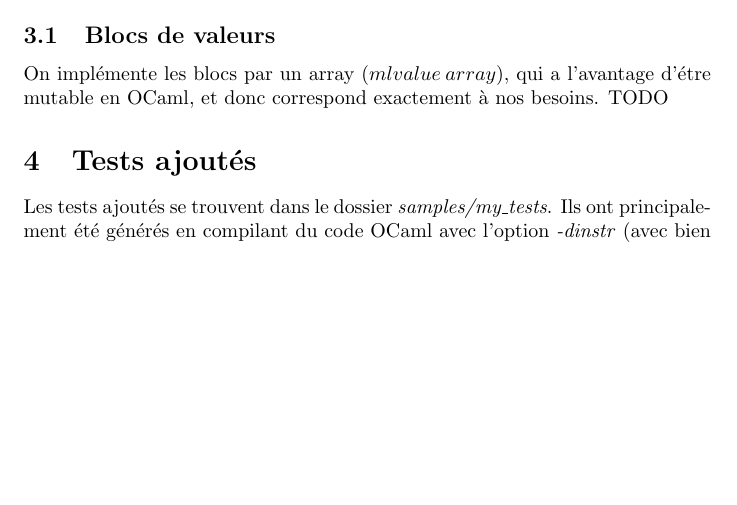
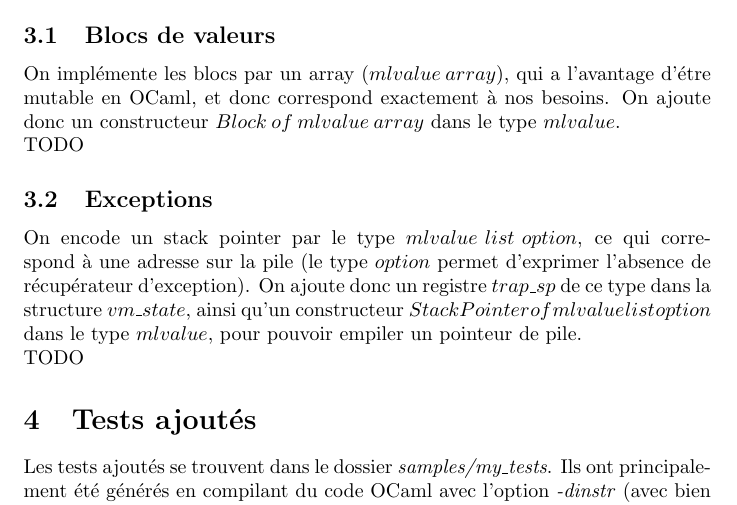
Before and after one commit to Vertmo/CA-Projet1, a LaTeX document (rapport/rapport.tex): part of page 3 of 3, cut so that both start at the same text, the shorter picture padded with empty space. Compiled offline with pdfLaTeX.

Commit message:
Eval for exceptions done

```diff
--- a/rapport/rapport.tex
+++ b/rapport/rapport.tex
@@ -75,7 +75,11 @@ On remarque qu'on utilise des champs mutables dans le record; en effet on utilis
 \section{Extensions réalisées}
 
 \subsection{Blocs de valeurs}
-On implémente les blocs par un array ($mlvalue\:array$), qui a l'avantage d'étre mutable en OCaml, et donc correspond exactement à nos besoins.
+On implémente les blocs par un array ($mlvalue\:array$), qui a l'avantage d'étre mutable en OCaml, et donc correspond exactement à nos besoins. On ajoute donc un constructeur $Block\:of\:mlvalue\:array$ dans le type $mlvalue$.\\
+TODO
+
+\subsection{Exceptions}
+On encode un stack pointer par le type $mlvalue\:list\:option$, ce qui correspond à une adresse sur la pile (le type $option$ permet d'exprimer l'absence de récupérateur d'exception). On ajoute donc un registre $trap\_sp$ de ce type dans la structure $vm\_state$, ainsi qu'un constructeur $StackPointer\:of\:mlvalue\:list\:option$ dans le type $mlvalue$, pour pouvoir empiler un pointeur de pile.\\
 TODO
 
 \section{Tests ajoutés}
```
Also changed, not shown: 1 other file.
